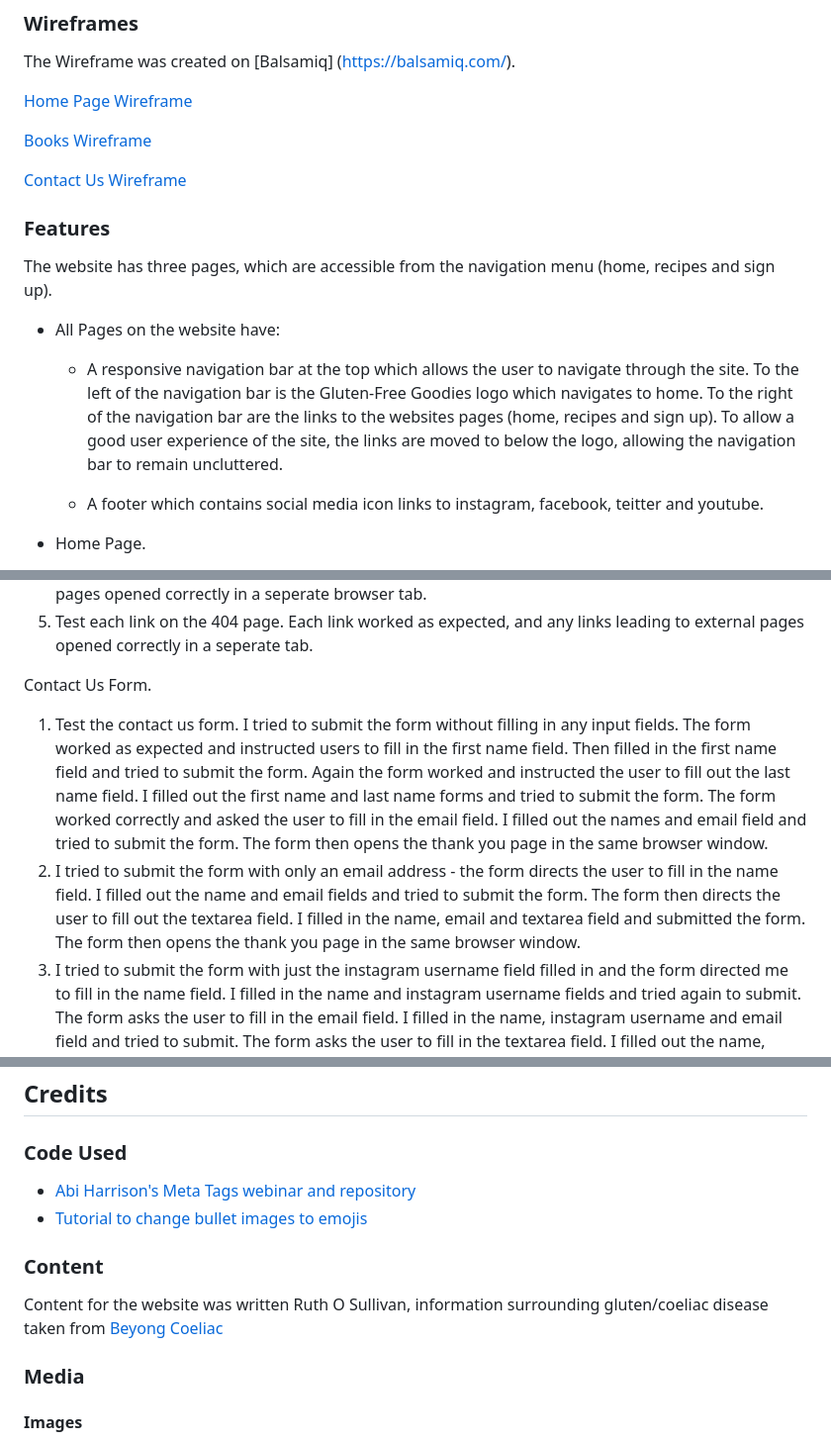
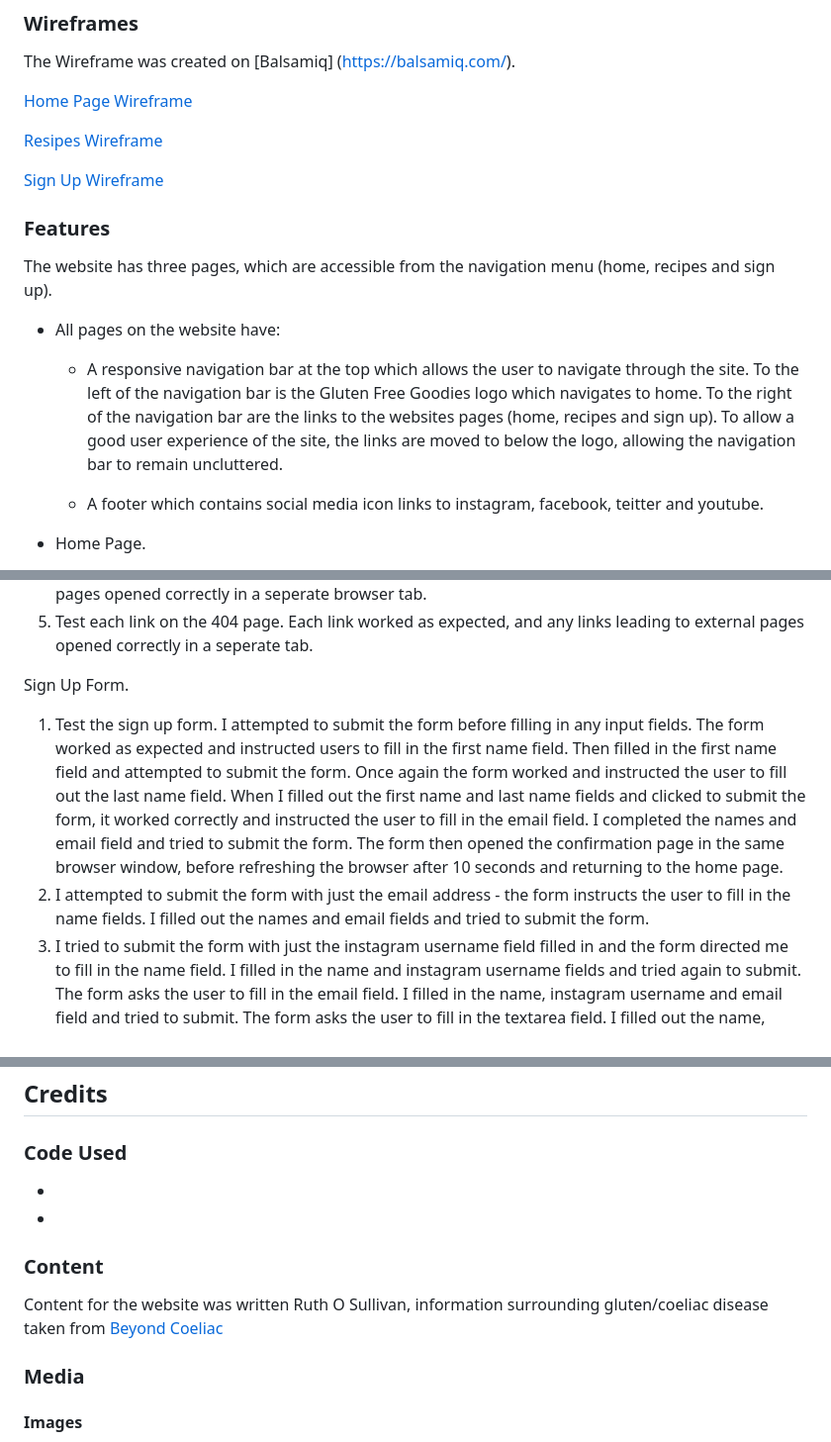
Before and after one commit to ruthpolly/Gluten-Free-Goodies, a Markdown page: README.md, 3 parts joined by grey strips. Shown at 99% size. Rendered like a GitHub page.

Commit message:
updated readme file with testing on form

```diff
--- a/README.md
+++ b/README.md
@@ -121,17 +121,17 @@ The Wireframe was created on [Balsamiq] (https://balsamiq.com/).
 
 [Home Page Wireframe](docs/wireframes/indexwireframe.png)
 
-[Books Wireframe](docs/wireframes/bookswireframe.png)
+[Resipes Wireframe](docs/wireframes/bookswireframe.png)
 
-[Contact Us Wireframe](docs/wireframes/contactuswireframe.png)
+[Sign Up Wireframe](docs/wireframes/contactuswireframe.png)
 
 ### Features
 
 The website has three pages, which are accessible from the navigation menu (home, recipes and sign up).
 
-* All Pages on the website have:
+* All pages on the website have:
 
-  * A responsive navigation bar at the top which allows the user to navigate through the site. To the left of the navigation bar is the Gluten-Free Goodies logo which navigates to home. To the right of the navigation bar are the links to the websites pages (home, recipes and sign up). To allow a good user experience of the site, the links are moved to below the logo, allowing the navigation bar to remain uncluttered.
+  * A responsive navigation bar at the top which allows the user to navigate through the site. To the left of the navigation bar is the Gluten Free Goodies logo which navigates to home. To the right of the navigation bar are the links to the websites pages (home, recipes and sign up). To allow a good user experience of the site, the links are moved to below the logo, allowing the navigation bar to remain uncluttered.
 
   * A footer which contains social media icon links to instagram, facebook, teitter and youtube.
 
@@ -382,10 +382,10 @@ Links.
 4. Test each link on the thank you page. Each link worked as expected, and any links leading to external pages opened correctly in a seperate browser tab.
 5. Test each link on the 404 page. Each link worked as expected, and any links leading to external pages opened correctly in a seperate tab.
 
-Contact Us Form.
+Sign Up Form.
 
-1. Test the contact us form. I tried to submit the form without filling in any input fields. The form worked as expected and instructed users to fill in the first name field. Then filled in the first name field and tried to submit the form. Again the form worked and instructed the user to fill out the last name field. I filled out the first name and last name forms and tried to submit the form. The form worked correctly and asked the user to fill in the email field. I filled out the names and email field and tried to submit the form. The form then opens the thank you page in the same browser window.
-2. I tried to submit the form with only an email address - the form directs the user to fill in the name field. I filled out the name and email fields and tried to submit the form. The form then directs the user to fill out the textarea field. I filled in the name, email and textarea field and submitted the form. The form then opens the thank you page in the same browser window.
+1. Test the sign up form. I attempted to submit the form before filling in any input fields. The form worked as expected and instructed users to fill in the first name field. Then filled in the first name field and attempted to submit the form. Once again the form worked and instructed the user to fill out the last name field. When I filled out the first name and last name fields and clicked to submit the form, it worked correctly and instructed the user to fill in the email field. I completed the names and email field and tried to submit the form. The form then opened the confirmation page in the same browser window, before refreshing the browser after 10 seconds and returning to the home page.
+2. I attempted to submit the form with just the email address - the form instructs the user to fill in the name fields. I filled out the names and email fields and tried to submit the form.
 3. I tried to submit the form with just the instagram username field filled in and the form directed me to fill in the name field. I filled in the name and instagram username fields and tried again to submit. The form asks the user to fill in the email field. I filled in the name, instagram username and email field and tried to submit. The form asks the user to fill in the textarea field. I filled out the name, instagram username, email and textarea fields and submitted the form. the form then opens the thank you page in the same browser window.
 4. I tried to submit the form with only the textarea field filled in. The form directs the user to fill in the name field. I filled in the name and textarea field and submitted the form. The form directs the user to fill in the email field. I filled in the name, email and textarea fields and submitted the form. The form then opens the thank you page in the same browser window.
 5. I selected one of the checkboxes and tried to submit the form. The form directs me to fill in the name field. I filled in the name field and the form directs the user to fill in the email field. I filled in the name and email fields and tried to submit the form. The form directs the user to fill in the textarea field. Once I filled in the name, email and textarea fields with a checkbox selected the form then opens the thank you page in the same browser window.
@@ -397,13 +397,13 @@ Contact Us Form.
 
 ### Code Used
 
-* [Abi Harrison's Meta Tags webinar and repository](https://github.com/Abibubble/meta-tags-example)
-* [Tutorial to change bullet images to emojis](https://daily-dev-tips.com/posts/css-emoji-list-style/)
+*
+*
 
 
 ### Content
 
-Content for the website was written Ruth O Sullivan, information surrounding gluten/coeliac disease taken from [Beyong Coeliac](https://www.beyondceliac.org/gluten-free-diet/what-is-gluten/)
+Content for the website was written Ruth O Sullivan, information surrounding gluten/coeliac disease taken from [Beyond Coeliac](https://www.beyondceliac.org/gluten-free-diet/what-is-gluten/)
 
 ### Media
 
```
Also changed, not shown: other parts of README.md (+7 -7 lines).
